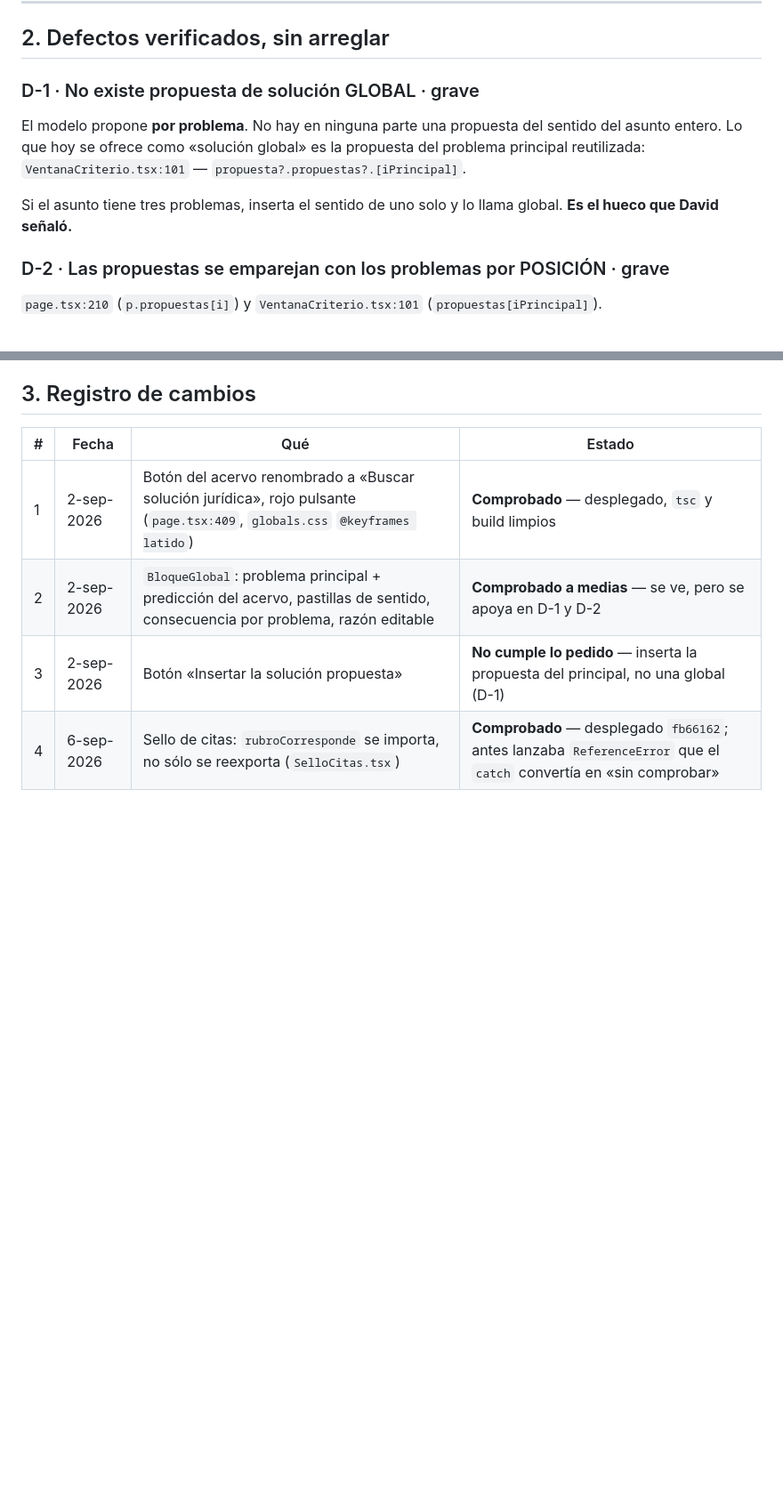
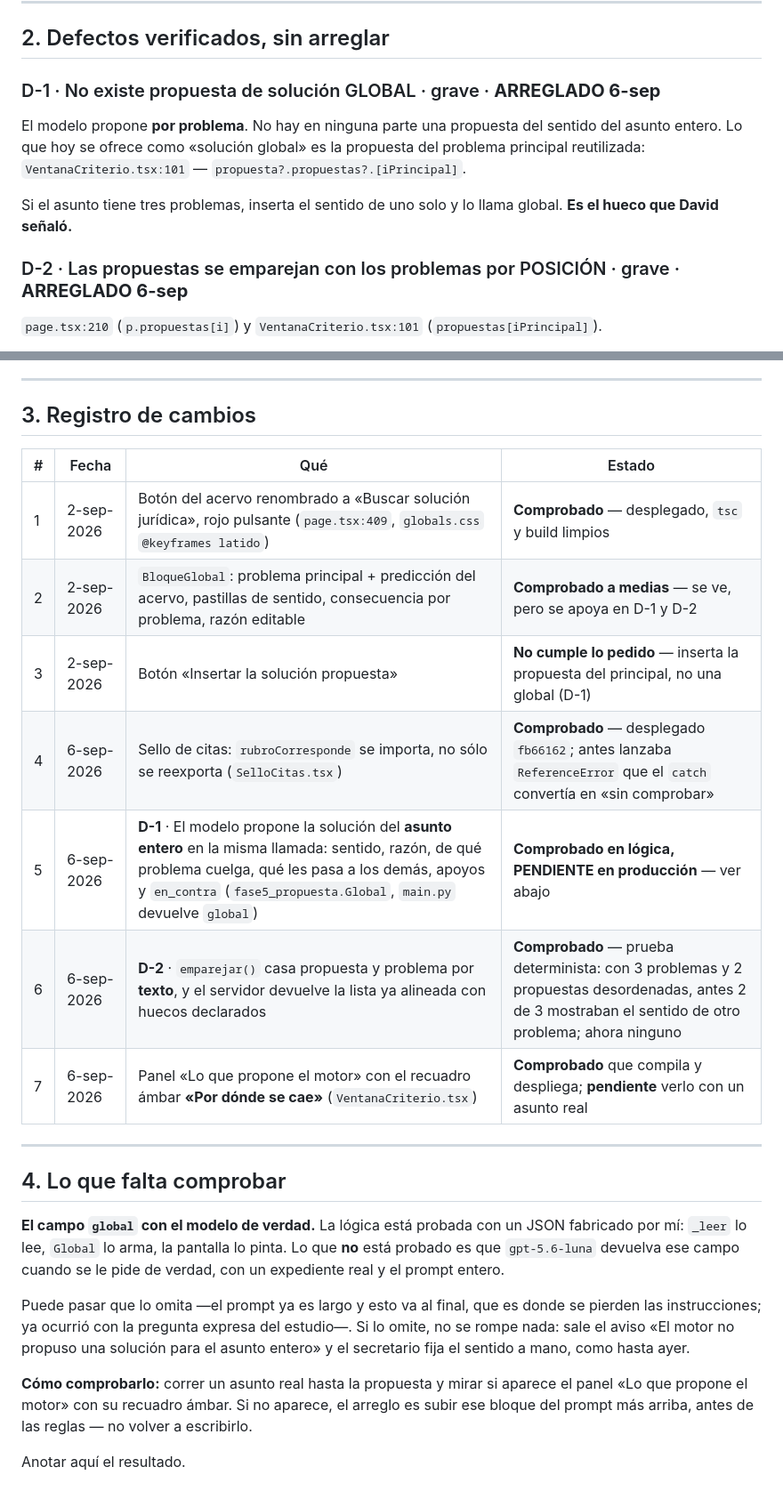
Before and after one commit to jurexia/Jurexia-api, a Markdown page: Evoluciontaller.md, 2 parts joined by grey strips. Shown at 89% size. GitHub-like rendering; blank space fills up the shorter version.

Commit message:
Evoluciontaller: anotados los cambios 5-7 y lo que falta comprobar
Co-Authored-By: Claude Opus 5 <noreply@anthropic.com>

```diff
--- a/Evoluciontaller.md
+++ b/Evoluciontaller.md
@@ -65,7 +65,7 @@ compone el .docx. `GET /taller/descargar` lo entrega.
 
 ## 2. Defectos verificados, sin arreglar
 
-### D-1 · No existe propuesta de solución GLOBAL  · grave
+### D-1 · No existe propuesta de solución GLOBAL  · grave · **ARREGLADO 6-sep**
 
 El modelo propone **por problema**. No hay en ninguna parte una propuesta del
 sentido del asunto entero. Lo que hoy se ofrece como «solución global» es la
@@ -75,7 +75,7 @@ propuesta del problema principal reutilizada:
 Si el asunto tiene tres problemas, inserta el sentido de uno solo y lo llama
 global. **Es el hueco que David señaló.**
 
-### D-2 · Las propuestas se emparejan con los problemas por POSICIÓN  · grave
+### D-2 · Las propuestas se emparejan con los problemas por POSICIÓN  · grave · **ARREGLADO 6-sep**
 
 `page.tsx:210` (`p.propuestas[i]`) y `VentanaCriterio.tsx:101`
 (`propuestas[iPrincipal]`).
@@ -101,3 +101,27 @@ Anterior a los cambios de esta semana.
 | 2 | 2-sep-2026 | `BloqueGlobal`: problema principal + predicción del acervo, pastillas de sentido, consecuencia por problema, razón editable | **Comprobado a medias** — se ve, pero se apoya en D-1 y D-2 |
 | 3 | 2-sep-2026 | Botón «Insertar la solución propuesta» | **No cumple lo pedido** — inserta la propuesta del principal, no una global (D-1) |
 | 4 | 6-sep-2026 | Sello de citas: `rubroCorresponde` se importa, no sólo se reexporta (`SelloCitas.tsx`) | **Comprobado** — desplegado `fb66162`; antes lanzaba `ReferenceError` que el `catch` convertía en «sin comprobar» |
+| 5 | 6-sep-2026 | **D-1** · El modelo propone la solución del **asunto entero** en la misma llamada: sentido, razón, de qué problema cuelga, qué les pasa a los demás, apoyos y `en_contra` (`fase5_propuesta.Global`, `main.py` devuelve `global`) | **Comprobado en lógica, PENDIENTE en producción** — ver abajo |
+| 6 | 6-sep-2026 | **D-2** · `emparejar()` casa propuesta y problema por **texto**, y el servidor devuelve la lista ya alineada con huecos declarados | **Comprobado** — prueba determinista: con 3 problemas y 2 propuestas desordenadas, antes 2 de 3 mostraban el sentido de otro problema; ahora ninguno |
+| 7 | 6-sep-2026 | Panel «Lo que propone el motor» con el recuadro ámbar **«Por dónde se cae»** (`VentanaCriterio.tsx`) | **Comprobado** que compila y despliega; **pendiente** verlo con un asunto real |
+
+---
+
+## 4. Lo que falta comprobar
+
+**El campo `global` con el modelo de verdad.** La lógica está probada con un
+JSON fabricado por mí: `_leer` lo lee, `Global` lo arma, la pantalla lo pinta.
+Lo que **no** está probado es que `gpt-5.6-luna` devuelva ese campo cuando se le
+pide de verdad, con un expediente real y el prompt entero.
+
+Puede pasar que lo omita —el prompt ya es largo y esto va al final, que es donde
+se pierden las instrucciones; ya ocurrió con la pregunta expresa del estudio—.
+Si lo omite, no se rompe nada: sale el aviso «El motor no propuso una solución
+para el asunto entero» y el secretario fija el sentido a mano, como hasta ayer.
+
+**Cómo comprobarlo:** correr un asunto real hasta la propuesta y mirar si
+aparece el panel «Lo que propone el motor» con su recuadro ámbar. Si no
+aparece, el arreglo es subir ese bloque del prompt más arriba, antes de las
+reglas — no volver a escribirlo.
+
+Anotar aquí el resultado.
```
